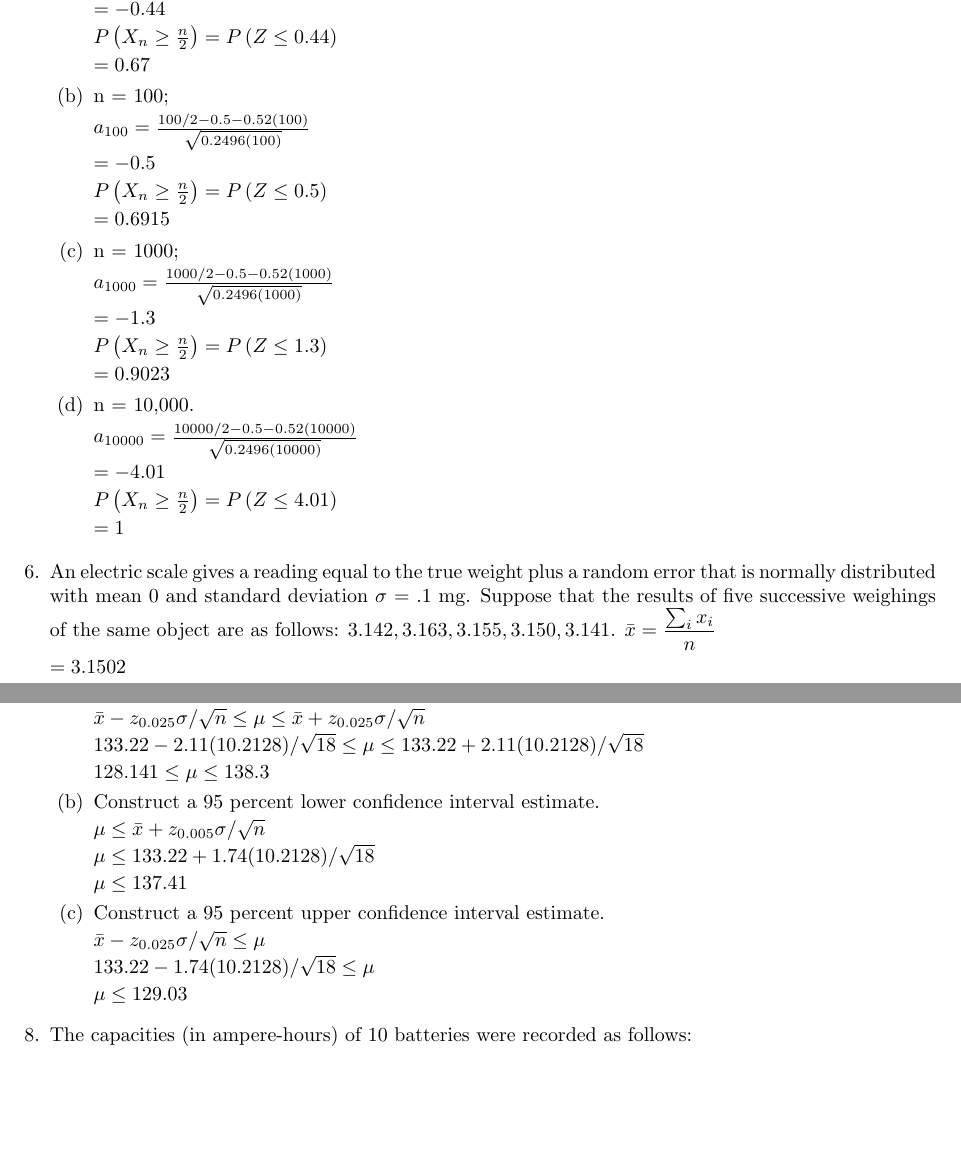
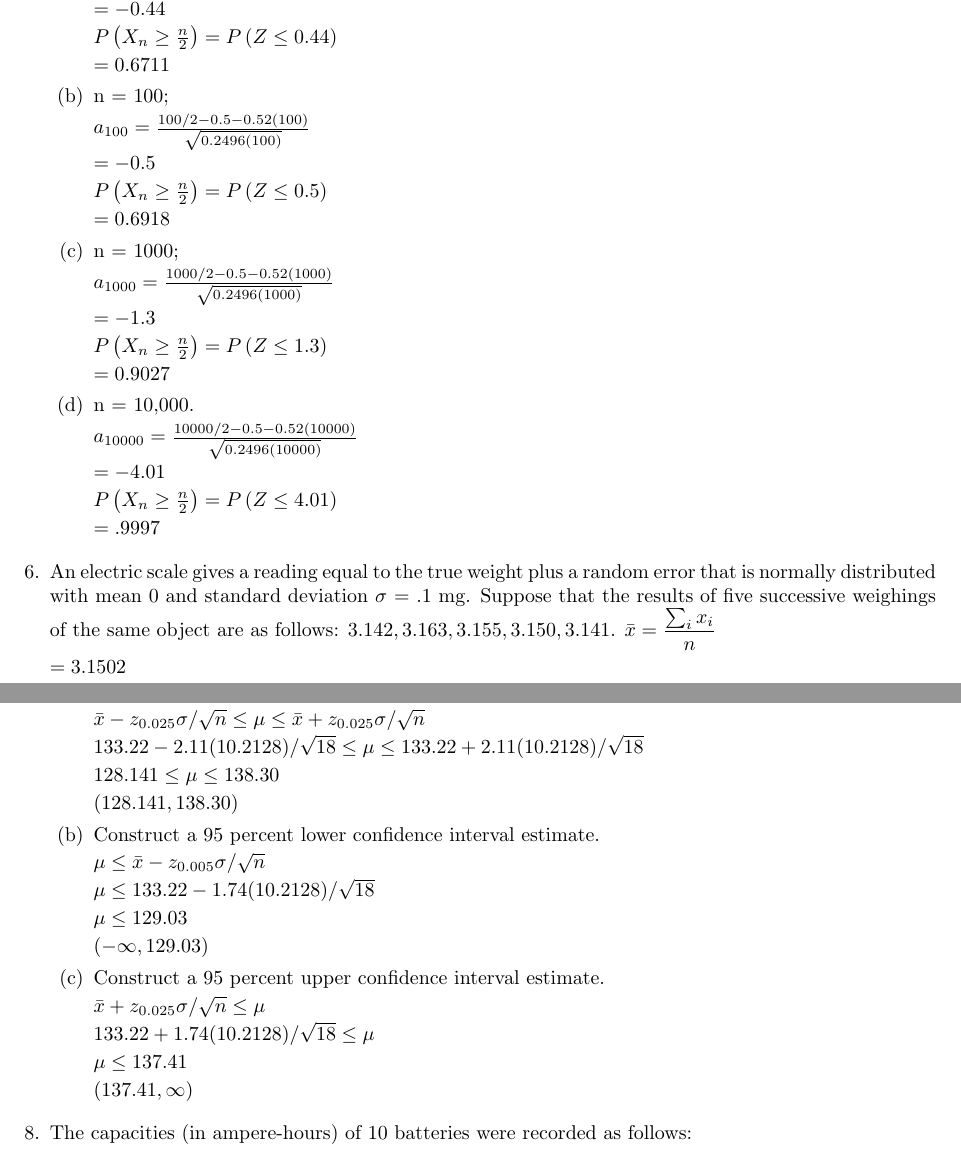
Before and after one commit to thansuc/ENGG-21, a LaTeX document (ENGG 21/Activity 4/Activity 4.tex): two parts of pages 4 and 5 of 7, joined at a grey line, cut so that both start at the same text, the shorter picture padded with empty space. Compiled offline with pdfLaTeX.

Commit message:
Added the Correct Answer

```diff
--- a/ENGG 21/Activity 4/Activity 4.tex
+++ b/ENGG 21/Activity 4/Activity 4.tex
@@ -205,7 +205,7 @@ Nathan Joshua B. Sucgang
 
         $P\left(X_n \geq \frac{n}{2}\right) = P\left(Z \leq 0.44\right)$
 
-        $= 0.67$
+        $= 0.6711$
         \item n = 100;
 
         $a_{100} = \frac{100/2 - 0.5 -0.52(100)}{\sqrt{0.2496(100)}}$
@@ -214,7 +214,7 @@ Nathan Joshua B. Sucgang
 
         $P\left(X_n \geq \frac{n}{2}\right) = P\left(Z \leq 0.5\right)$
 
-        $= 0.6915$
+        $= 0.6918$
 
         \item n = 1000;
 
@@ -224,7 +224,7 @@ Nathan Joshua B. Sucgang
 
         $P\left(X_n \geq \frac{n}{2}\right) = P\left(Z \leq 1.3\right)$
 
-        $= 0.9023$
+        $= 0.9027$
         \item n = 10,000.
 
         $a_{10000} = \frac{10000/2 - 0.5 -0.52(10000)}{\sqrt{0.2496(10000)}}$
@@ -233,7 +233,7 @@ Nathan Joshua B. Sucgang
 
         $P\left(X_n \geq \frac{n}{2}\right) = P\left(Z \leq 4.01\right)$
 
-        $= 1$
+        $= .9997$
     \end{enumerate}
 
     \item An electric scale gives a reading equal to the true weight plus a random error that is normally distributed with mean 0 and standard deviation $\sigma$ = .1 mg. Suppose that the results of five successive weighings of the same object are as follows: $3.142, 3.163, 3.155, 3.150, 3.141$.
@@ -277,24 +277,27 @@ Nathan Joshua B. Sucgang
 
         $133.22 - 2.11(10.2128)/\sqrt{18} \leq \mu \leq 133.22 + 2.11(10.2128)/\sqrt{18}$
 
-        $128.141 \leq \mu \leq 138.3$
+        $128.141 \leq \mu \leq 138.30$
 
+        $(128.141, 138.30)$
         \item Construct a 95 percent lower confidence interval estimate.
 
-        $\mu \leq \bar{x} + z_{0.005}\sigma/\sqrt{n}$
+        $\mu \leq \bar{x} - z_{0.005}\sigma/\sqrt{n}$
 
-        $\mu \leq 133.22 + 1.74(10.2128)/\sqrt{18}$
+        $\mu \leq 133.22 - 1.74(10.2128)/\sqrt{18}$
+
+        $\mu \leq 129.03$
+
+        $(-\infty, 129.03)$
+        \item Construct a 95 percent upper confidence interval estimate.
+
+        $\bar{x} + z_{0.025}\sigma/\sqrt{n} \leq \mu$
+
+        $133.22 + 1.74(10.2128)/\sqrt{18} \leq \mu$
 
         $\mu \leq 137.41$
 
-        \item Construct a 95 percent upper confidence interval estimate.
-
-        $\bar{x} - z_{0.025}\sigma/\sqrt{n} \leq \mu$
-
-        $133.22 - 1.74(10.2128)/\sqrt{18} \leq \mu$
-
-        $\mu \leq 129.03$
-
+        $(137.41, \infty)$
     \end{enumerate}
     \item The capacities (in ampere-hours) of 10 batteries were recorded as follows:
 
```
Also changed, not shown: ENGG 21/Activity 4/Activity 4.pdf, ENGG 21/Activity 4/Activity 4.tex (12 more changed lines), 3 other files.
